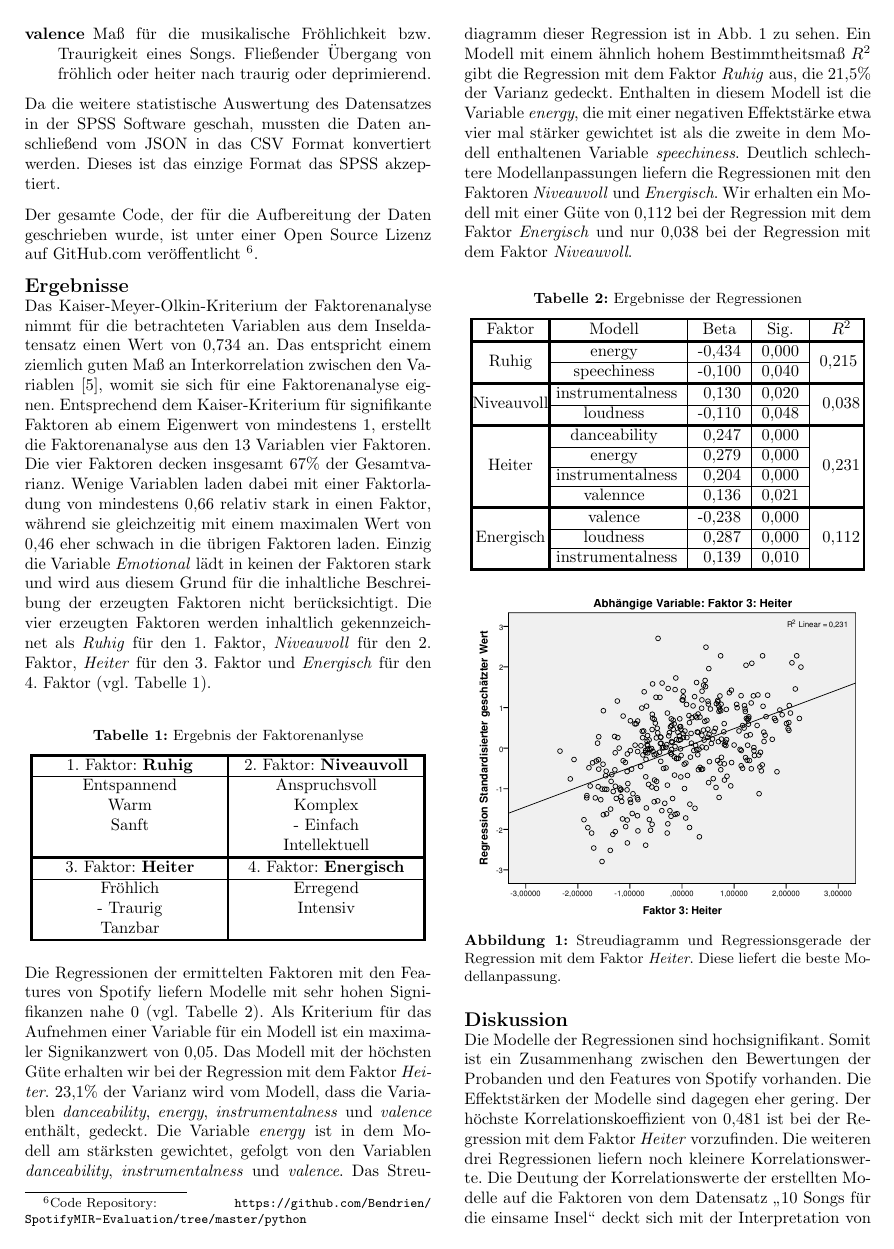
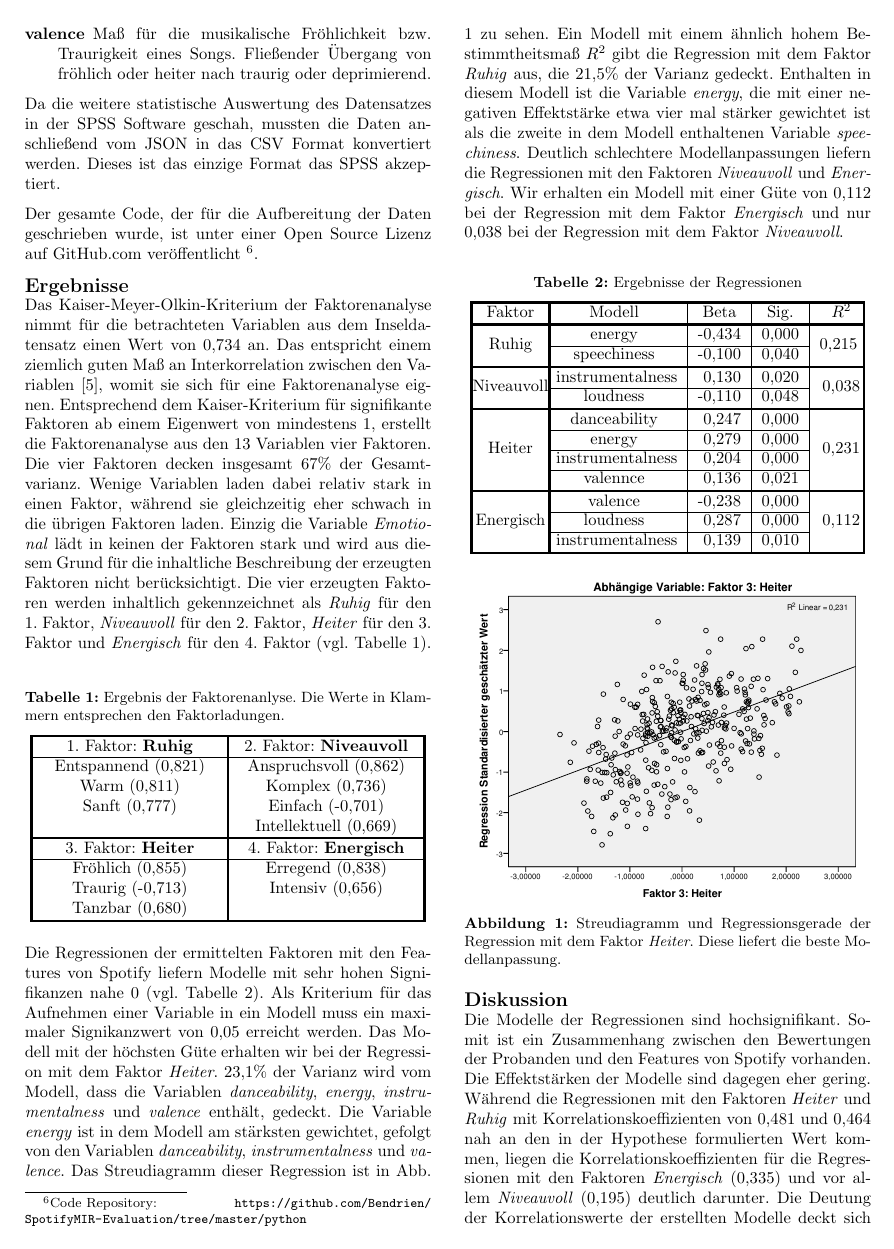
Before and after one commit to Bendrien/DingeAusGruendenZuZeitenInRaeumen, a LaTeX document (latex/paper/main.tex, which reads latex/paper/ergebnisse.tex): page 3 of 4. Compiled offline with pdfLaTeX.

Commit message:
Ergebnis Final

```diff
--- a/latex/paper/ergebnisse.tex
+++ b/latex/paper/ergebnisse.tex
@@ -5,37 +5,37 @@ Das Kaiser-Meyer-Olkin-Kriterium der Faktorenanalyse nimmt für die betrachteten
 Das entspricht einem ziemlich guten Maß an Interkorrelation zwischen den Variablen \cite{eckey2002multivariate}, womit sie sich für eine Faktorenanalyse eignen.
 Entsprechend dem Kaiser-Kriterium für signifikante Faktoren ab einem Eigenwert von mindestens 1, erstellt die Faktorenanalyse aus den 13 Variablen vier Faktoren.
 Die vier Faktoren decken insgesamt 67\% der Gesamtvarianz.
-Wenige Variablen laden dabei mit einer Faktorladung von mindestens 0,66 relativ stark in einen Faktor, während sie gleichzeitig mit einem maximalen Wert von 0,46 eher schwach in die übrigen Faktoren laden.
+Wenige Variablen laden dabei relativ stark in einen Faktor, während sie gleichzeitig eher schwach in die übrigen Faktoren laden.
 Einzig die Variable \textit{Emotional} lädt in keinen der Faktoren stark und wird aus diesem Grund für die inhaltliche Beschreibung der erzeugten Faktoren nicht berücksichtigt.
 Die vier erzeugten Faktoren werden inhaltlich gekennzeichnet als \textit{Ruhig} für den 1. Faktor, \textit{Niveauvoll} für den 2. Faktor, \textit{Heiter} für den 3. Faktor und \textit{Energisch} für den 4. Faktor (vgl. Tabelle \ref{tab:faktoren}).
 
 
 \begin{table}[htbp]
     \centering
-    \caption{Ergebnis der Faktorenanlyse}
+    \caption{Ergebnis der Faktorenanlyse. Die Werte in Klammern entsprechen den Faktorladungen.}
     \vspace{2mm}
     \label{tab:faktoren}
         \begin{tabularx}{8.4cm}{@{\extracolsep{\fill}} @{\arrayrulewidth1.5pt\vline}Y@{\arrayrulewidth1.5pt\vline}Y@{\arrayrulewidth1.5pt\vline}}
             \noalign{\hrule height1.5pt}
             1. Faktor: \textbf{Ruhig} & 2. Faktor: \textbf{Niveauvoll} \\
             \hline
-            Entspannend        & Anspruchsvoll \\
-            Warm               & Komplex \\
-            Sanft              & - Einfach \\
-                               & Intellektuell \\
+            Entspannend  (0,821)       & Anspruchsvoll  (0,862)\\
+            Warm  (0,811)               & Komplex  (0,736) \\
+            Sanft  (0,777)             &  Einfach  (-0,701) \\
+                               & Intellektuell  (0,669)\\
             \noalign{\hrule height1.5pt}
             3. Faktor: \textbf{Heiter} & 4. Faktor: \textbf{Energisch} \\
             \hline
-            Fröhlich             & Erregend \\
-            - Traurig            & Intensiv \\
-            Tanzbar              & \\
+            Fröhlich (0,855)             & Erregend (0,838)\\
+            Traurig (-0,713)           & Intensiv (0,656)\\
+            Tanzbar (0,680)             & \\
             \noalign{\hrule height1.5pt}
         \end{tabularx}
 \end{table}
 
 
 Die Regressionen der ermittelten Faktoren mit den Features von Spotify liefern Modelle mit sehr hohen Signifikanzen nahe 0 (vgl. Tabelle \ref{tab:regression}).
-Als Kriterium für das Aufnehmen einer Variable für ein Modell ist ein maximaler Signikanzwert von  0,05.
+Als Kriterium für das Aufnehmen einer Variable in ein Modell muss ein maximaler Signikanzwert von 0,05 erreicht werden.
 Das Modell mit der höchsten Güte erhalten wir bei der Regression mit dem Faktor \textit{Heiter}.
 23,1\% der Varianz wird vom Modell, dass die Variablen \textit{danceability}, \textit{energy}, \textit{instrumentalness} und \textit{valence} enthält, gedeckt.
 Die Variable \textit{energy} ist in dem Modell am stärksten gewichtet, gefolgt von den Variablen \textit{danceability},  \textit{instrumentalness} und \textit{valence}.
@@ -94,5 +94,5 @@ Wir erhalten ein Modell mit einer Güte von 0,112 bei der Regression mit dem Fak
 Die Modelle der Regressionen sind hochsignifikant.
 Somit ist ein Zusammenhang zwischen den Bewertungen der Probanden und den Features von Spotify vorhanden.
 Die Effektstärken der Modelle sind dagegen eher gering.
-Der höchste Korrelationskoeffizient von 0,481 ist bei der Regression mit dem Faktor \textit{Heiter} vorzufinden. Die weiteren drei Regressionen liefern noch kleinere Korrelationswerte.
-Die Deutung der Korrelationswerte der erstellten Modelle auf die Faktoren von dem Datensatz "`10 Songs für die einsame Insel"' deckt sich mit der Interpretation von Effektstärken von Cohen.
+Während die Regressionen mit den Faktoren \textit{Heiter} und \textit{Ruhig} mit Korrelationskoeffizienten von 0,481 und 0,464 nah an den in der Hypothese formulierten Wert kommen, liegen die Korrelationskoeffizienten für die Regressionen mit den Faktoren  \textit{Energisch} (0,335) und vor allem \textit{Niveauvoll} (0,195) deutlich darunter.
+Die Deutung der Korrelationswerte der erstellten Modelle deckt sich auch mit der Interpretation von Effektstärken von Cohen \cite{cohen1988}.
```
Also changed, not shown: latex/paper/ergebnisse.tex (12 more changed lines).
